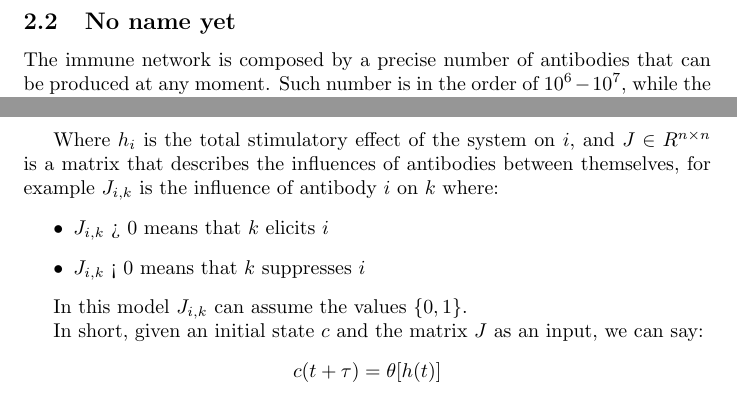
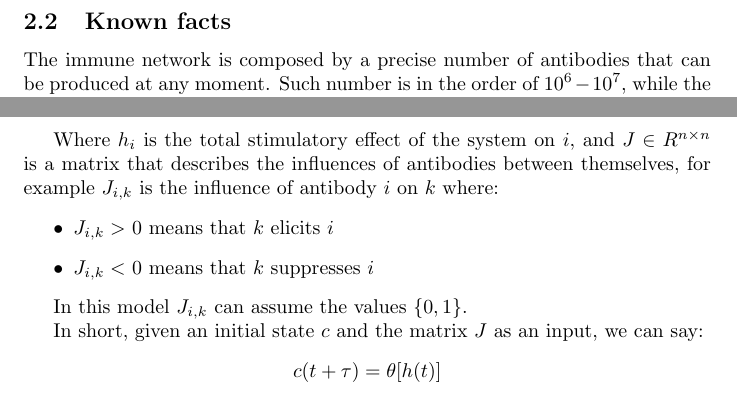
Before and after one commit to ZamponiMarco/idiotypic-network-ccd, a LaTeX document (domain_description/domain_description.tex, which reads domain_description/files/model.tex): two parts of pages 5 and 6 of 7, joined at a grey line, cut at the place of the change. Compiled offline with pdfLaTeX.

Commit message:
[FIX] Small fixes in domain description

```diff
--- a/domain_description/files/model.tex
+++ b/domain_description/files/model.tex
@@ -29,7 +29,7 @@ Starting from these key points, Parisi developed a set of assumptions that will
     \item The immunological memory is a shared property of the whole network.
 \end{itemize}
 
-\subsection{No name yet}
+\subsection{Known facts}
 
 The immune network is composed by a precise number of antibodies that can be produced at any moment. Such number is in the order of $10^6 - 10^7$, while the number of antibodies that is actually produced at any given moment is usually $10$ times smaller. With these knowledges, the repertoire of antibodies can be considered complete and can react to every protein.
 
@@ -70,8 +70,8 @@ The variation of the state of the system is considered as a simple dynamical pro
 
 Where $h_i$ is the total stimulatory effect of the system on $i$, and $J \in R^{n \times n}$ is a matrix that describes the influences of antibodies between themselves, for example $J_{i,k}$ is the influence of antibody $i$ on $k$ where:
 \begin{itemize}
-    \item $J_{i,k}$ > 0 means that $k$ elicits $i$
-    \item $J_{i,k}$ < 0 means that $k$ suppresses $i$
+    \item $J_{i,k} >$  0 means that $k$ elicits $i$
+    \item $J_{i,k} <$ 0 means that $k$ suppresses $i$
 \end{itemize}
 
 In this model $J_{i,k}$ can assume the values $\{0,1\}$.
```
